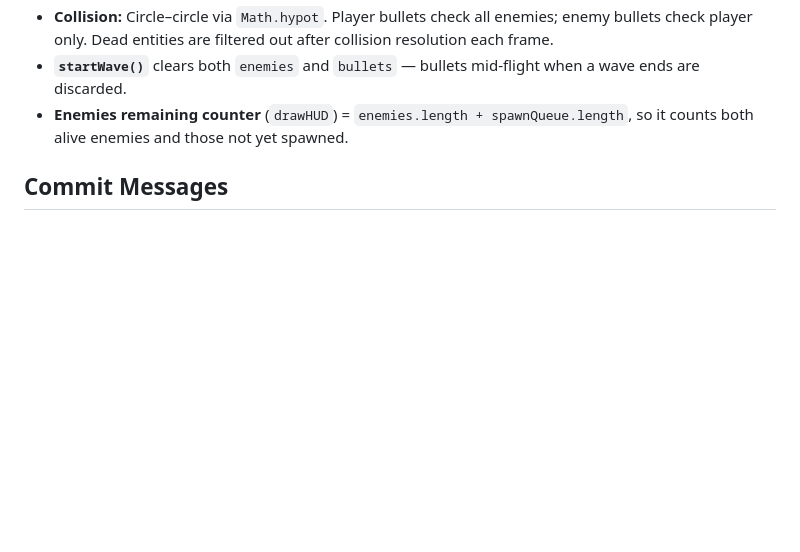
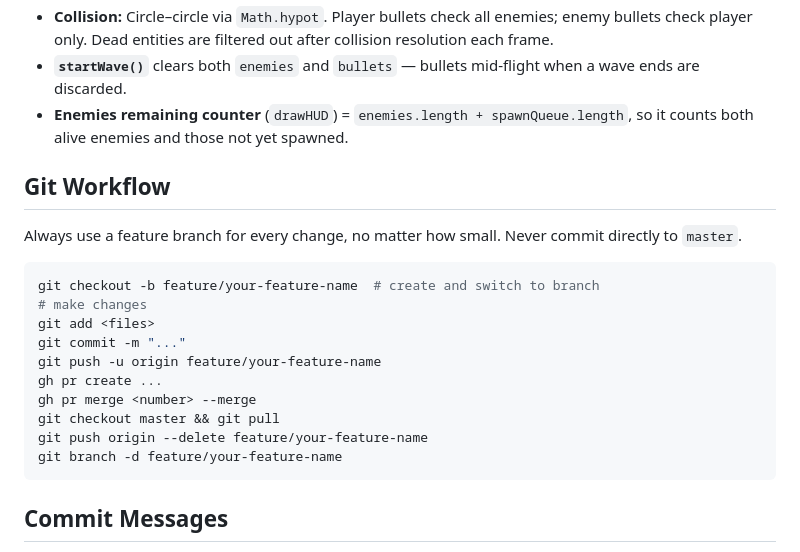
Before and after one commit to Claire-Marten/RetroSurvival, a Markdown page: CLAUDE.md, the part around the change. Rendered like a GitHub page; blank space fills up the shorter version.

Commit message:
chore: document branch workflow in CLAUDE.md
Establishes that all changes must go through a feature branch — never
commit directly to master. Includes the full branch → PR → merge →
cleanup sequence so future sessions follow it automatically.

Co-Authored-By: Claude Sonnet 4.6 <noreply@anthropic.com>

````diff
--- a/CLAUDE.md
+++ b/CLAUDE.md
@@ -43,6 +43,23 @@ menu → playing → wave-clear → playing → ... → win
 - **`startWave()`** clears both `enemies` and `bullets` — bullets mid-flight when a wave ends are discarded.
 - **Enemies remaining counter** (`drawHUD`) = `enemies.length + spawnQueue.length`, so it counts both alive enemies and those not yet spawned.
 
+## Git Workflow
+
+Always use a feature branch for every change, no matter how small. Never commit directly to `master`.
+
+```bash
+git checkout -b feature/your-feature-name  # create and switch to branch
+# make changes
+git add <files>
+git commit -m "..."
+git push -u origin feature/your-feature-name
+gh pr create ...
+gh pr merge <number> --merge
+git checkout master && git pull
+git push origin --delete feature/your-feature-name
+git branch -d feature/your-feature-name
+```
+
 ## Commit Messages
 
 Follow the Conventional Commits format: a short subject line prefixed with a type (`feat:`, `fix:`, `docs:`, etc.), then a blank line, then a body that explains *why* the change was made and *by how much* where relevant.
````
